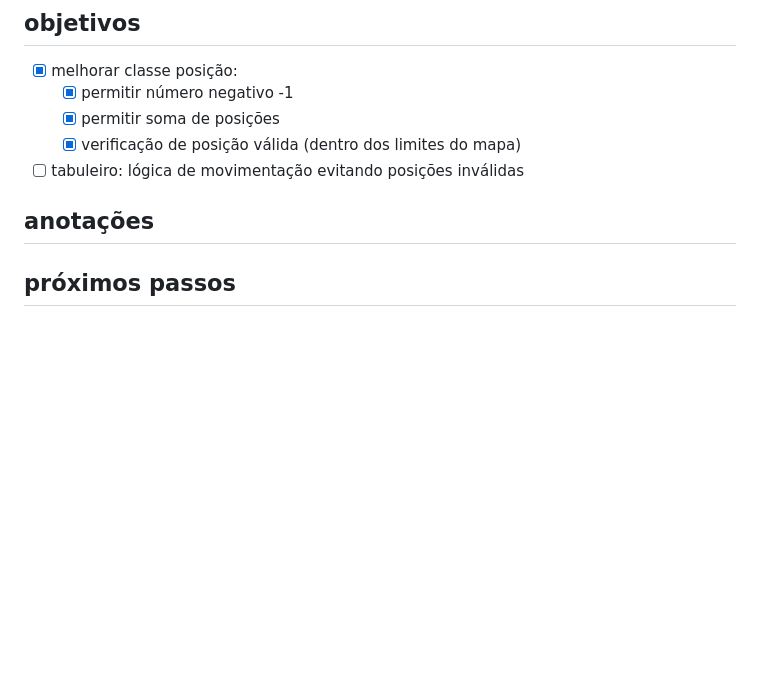
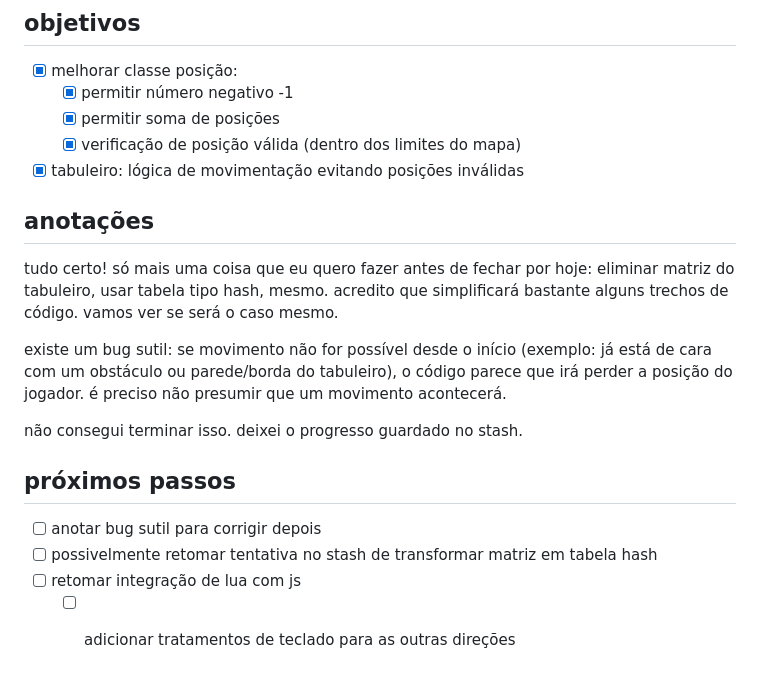
Before and after one commit to awvalenti/jogo1, a Markdown page: diario.md, the part around the change. Drawn GitHub-style; blank space fills up the shorter version.

Commit message:
anotações no diário

```diff
--- a/diario.md
+++ b/diario.md
@@ -449,9 +449,25 @@ por 100, ela não funciona com números negativos.
   - [x] permitir número negativo -1
   - [x] permitir soma de posições
   - [x] verificação de posição válida (dentro dos limites do mapa)
-- [ ] tabuleiro: lógica de movimentação evitando posições inválidas
+- [x] tabuleiro: lógica de movimentação evitando posições inválidas
 
 ## anotações
 
+tudo certo! só mais uma coisa que eu quero fazer antes de fechar por hoje:
+eliminar matriz do tabuleiro, usar tabela tipo hash, mesmo. acredito que
+simplificará bastante alguns trechos de código. vamos ver se será o caso mesmo.
+
+existe um bug sutil: se movimento não for possível desde o início (exemplo: já
+está de cara com um obstáculo ou parede/borda do tabuleiro), o código parece que
+irá perder a posição do jogador. é preciso não presumir que um movimento
+acontecerá.
+
+não consegui terminar isso. deixei o progresso guardado no stash.
 
 ## próximos passos
+
+- [ ] anotar bug sutil para corrigir depois
+- [ ] possivelmente retomar tentativa no stash de transformar matriz em tabela
+      hash
+- [ ] retomar integração de lua com js
+  - [ ] adicionar tratamentos de teclado para as outras direções
```
